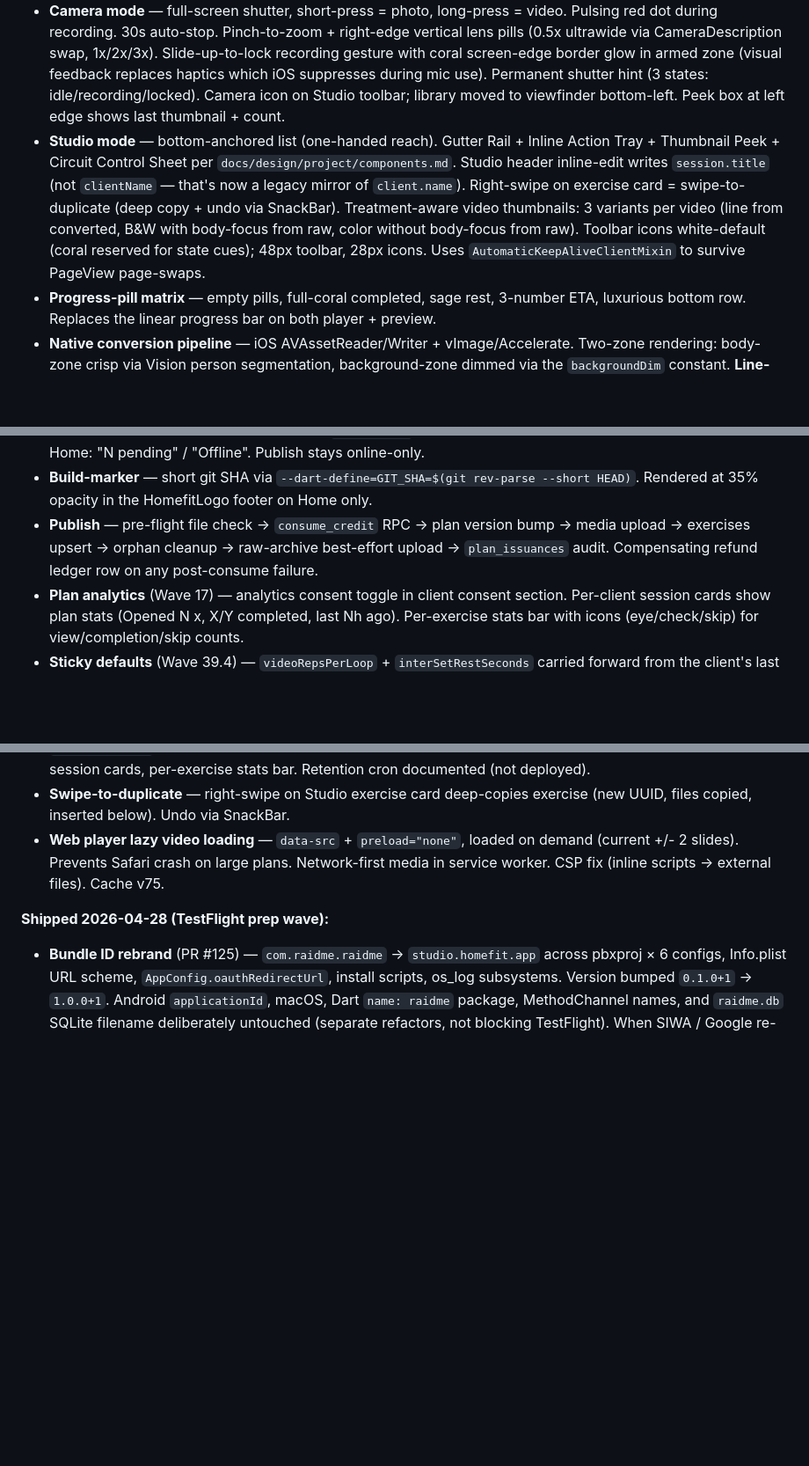
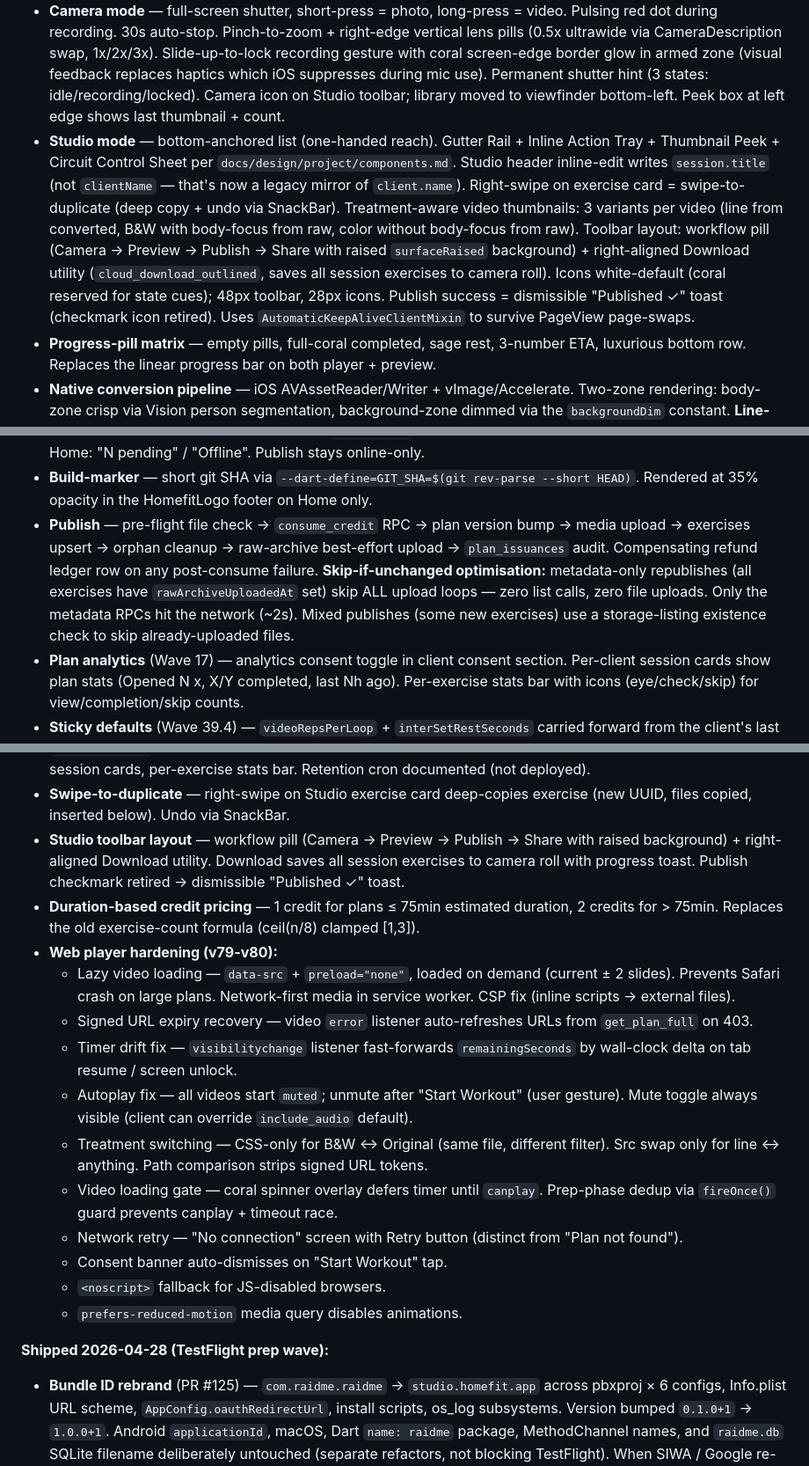
Before and after one commit to carlheinmostert/TrainMe, a Markdown page: CLAUDE.md, 3 parts joined by grey strips. Shown at 88% size. Drawn GitHub-style; blank space fills up the shorter version.

Commit message:
docs: update CLAUDE.md for late-session features
- Studio toolbar layout (workflow pill + download to Photos + publish toast)
- Publish skip-if-unchanged optimisation (metadata-only = zero uploads)
- Duration-based credit pricing (1 credit ≤75min, 2 credits >75min)
- Web player hardening v79-v80 (URL refresh, timer drift, autoplay,
  mute toggle always visible, treatment CSS-only swap, loading gate,
  prep-dedup, network retry, consent auto-dismiss, noscript, reduced motion)

Co-Authored-By: Claude Opus 4.6 (1M context) <noreply@anthropic.com>

```diff
--- a/CLAUDE.md
+++ b/CLAUDE.md
@@ -113,7 +113,7 @@ Surfaces required to match:
 - **IA**: **Clients-as-Home spine** (R-11 twin of portal `/clients` + `/clients/[id]`). Home is the clients list with a `New Client` FAB; tap a client → `ClientSessionsScreen` with its editable name (dashed underline) + consent chip + per-client session list + `New Session` FAB. No quick-capture escape hatch — capture is always client-first.
 - **Session shell** — horizontal PageView with Studio (edit) and Camera (capture) modes. Session creation carries the parent `client_id`. Session title format: `{DD Mon YYYY HH:MM}` (client prefix retired — client context is implicit in the nav).
 - **Camera mode** — full-screen shutter, short-press = photo, long-press = video. Pulsing red dot during recording. 30s auto-stop. Pinch-to-zoom + right-edge vertical lens pills (0.5x ultrawide via CameraDescription swap, 1x/2x/3x). Slide-up-to-lock recording gesture with coral screen-edge border glow in armed zone (visual feedback replaces haptics which iOS suppresses during mic use). Permanent shutter hint (3 states: idle/recording/locked). Camera icon on Studio toolbar; library moved to viewfinder bottom-left. Peek box at left edge shows last thumbnail + count.
-- **Studio mode** — bottom-anchored list (one-handed reach). Gutter Rail + Inline Action Tray + Thumbnail Peek + Circuit Control Sheet per `docs/design/project/components.md`. Studio header inline-edit writes `session.title` (not `clientName` — that's now a legacy mirror of `client.name`). Right-swipe on exercise card = swipe-to-duplicate (deep copy + undo via SnackBar). Treatment-aware video thumbnails: 3 variants per video (line from converted, B&W with body-focus from raw, color without body-focus from raw). Toolbar icons white-default (coral reserved for state cues); 48px toolbar, 28px icons. Uses `AutomaticKeepAliveClientMixin` to survive PageView page-swaps.
+- **Studio mode** — bottom-anchored list (one-handed reach). Gutter Rail + Inline Action Tray + Thumbnail Peek + Circuit Control Sheet per `docs/design/project/components.md`. Studio header inline-edit writes `session.title` (not `clientName` — that's now a legacy mirror of `client.name`). Right-swipe on exercise card = swipe-to-duplicate (deep copy + undo via SnackBar). Treatment-aware video thumbnails: 3 variants per video (line from converted, B&W with body-focus from raw, color without body-focus from raw). Toolbar layout: workflow pill (Camera → Preview → Publish → Share with raised `surfaceRaised` background) + right-aligned Download utility (`cloud_download_outlined`, saves all session exercises to camera roll). Icons white-default (coral reserved for state cues); 48px toolbar, 28px icons. Publish success = dismissible "Published ✓" toast (checkmark icon retired). Uses `AutomaticKeepAliveClientMixin` to survive PageView page-swaps.
 - **Progress-pill matrix** — empty pills, full-coral completed, sage rest, 3-number ETA, luxurious bottom row. Replaces the linear progress bar on both player + preview.
 - **Native conversion pipeline** — iOS AVAssetReader/Writer + vImage/Accelerate. Two-zone rendering: body-zone crisp via Vision person segmentation, background-zone dimmed via the `backgroundDim` constant. **Line-drawing tuning LOCKED at v6**: see `VideoConverterChannel.swift` top-of-file comment. BGRA byte-order bug fixed mid-tune.
 - **Raw archive pipeline** — 720p H.264 local archive AND cloud upload to private `raw-archive` Supabase bucket on publish (best-effort; non-blocking). Three-treatment feature pulls from this at playback time.
@@ -124,7 +124,7 @@ Surfaces required to match:
 - **Practice switcher** — coral chip top-left of Home + Studio. Bottom-sheet picker lists memberships with `{credits} · {role}` to disambiguate. Selection persisted in `SharedPreferences`. Studio shows the chip but it's non-interactive (no mid-session switch).
 - **Offline-first** (Milestone K) — `SyncService` + cache tables mirror cloud; all client reads from cache; client create/rename/consent writes go through `pending_ops` FIFO queue, flushed on reconnect. Subtle chip top of Home: "N pending" / "Offline". Publish stays online-only.
 - **Build-marker** — short git SHA via `--dart-define=GIT_SHA=$(git rev-parse --short HEAD)`. Rendered at 35% opacity in the HomefitLogo footer on Home only.
-- **Publish** — pre-flight file check → `consume_credit` RPC → plan version bump → media upload → exercises upsert → orphan cleanup → raw-archive best-effort upload → `plan_issuances` audit. Compensating refund ledger row on any post-consume failure.
+- **Publish** — pre-flight file check → `consume_credit` RPC → plan version bump → media upload → exercises upsert → orphan cleanup → raw-archive best-effort upload → `plan_issuances` audit. Compensating refund ledger row on any post-consume failure. **Skip-if-unchanged optimisation:** metadata-only republishes (all exercises have `rawArchiveUploadedAt` set) skip ALL upload loops — zero list calls, zero file uploads. Only the metadata RPCs hit the network (~2s). Mixed publishes (some new exercises) use a storage-listing existence check to skip already-uploaded files.
 - **Plan analytics** (Wave 17) — analytics consent toggle in client consent section. Per-client session cards show plan stats (Opened N x, X/Y completed, last Nh ago). Per-exercise stats bar with icons (eye/check/skip) for view/completion/skip counts.
 - **Sticky defaults** (Wave 39.4) — `videoRepsPerLoop` + `interSetRestSeconds` carried forward from the client's last exercise via `client_exercise_defaults`.
 
@@ -196,7 +196,19 @@ Surfaces required to match:
 - **Wave 40.6** — photo last-exercise refresh FINAL fix (AutomaticKeepAliveClientMixin). Treatment-aware video thumbnails (3 variants per video). Visual lock-engage feedback (coral border glow replaces haptics during mic use). Haptic channel simplified to `UIImpactFeedbackGenerator`.
 - **Wave 17 — Analytics** — schema: `client_sessions`, `plan_analytics_events`, `plan_analytics_daily_aggregate`, `plan_analytics_opt_outs` + 7 RPCs + RLS. Web player: consent banner, 12+1 event emitters, completion CTA, `/what-we-share` transparency page with stop-sharing button. Mobile: analytics consent toggle, plan stats under session cards, per-exercise stats bar. Retention cron documented (not deployed).
 - **Swipe-to-duplicate** — right-swipe on Studio exercise card deep-copies exercise (new UUID, files copied, inserted below). Undo via SnackBar.
-- **Web player lazy video loading** — `data-src` + `preload="none"`, loaded on demand (current +/- 2 slides). Prevents Safari crash on large plans. Network-first media in service worker. CSP fix (inline scripts → external files). Cache v75.
+- **Studio toolbar layout** — workflow pill (Camera → Preview → Publish → Share with raised background) + right-aligned Download utility. Download saves all session exercises to camera roll with progress toast. Publish checkmark retired → dismissible "Published ✓" toast.
+- **Duration-based credit pricing** — 1 credit for plans ≤ 75min estimated duration, 2 credits for > 75min. Replaces the old exercise-count formula (ceil(n/8) clamped [1,3]).
+- **Web player hardening (v79-v80):**
+  - Lazy video loading — `data-src` + `preload="none"`, loaded on demand (current ± 2 slides). Prevents Safari crash on large plans. Network-first media in service worker. CSP fix (inline scripts → external files).
+  - Signed URL expiry recovery — video `error` listener auto-refreshes URLs from `get_plan_full` on 403.
+  - Timer drift fix — `visibilitychange` listener fast-forwards `remainingSeconds` by wall-clock delta on tab resume / screen unlock.
+  - Autoplay fix — all videos start `muted`; unmute after "Start Workout" (user gesture). Mute toggle always visible (client can override `include_audio` default).
+  - Treatment switching — CSS-only for B&W ↔ Original (same file, different filter). Src swap only for line ↔ anything. Path comparison strips signed URL tokens.
+  - Video loading gate — coral spinner overlay defers timer until `canplay`. Prep-phase dedup via `fireOnce()` guard prevents canplay + timeout race.
+  - Network retry — "No connection" screen with Retry button (distinct from "Plan not found").
+  - Consent banner auto-dismisses on "Start Workout" tap.
+  - `<noscript>` fallback for JS-disabled browsers.
+  - `prefers-reduced-motion` media query disables animations.
 
 **Shipped 2026-04-28 (TestFlight prep wave):**
 - **Bundle ID rebrand** (PR #125) — `com.raidme.raidme` → `studio.homefit.app` across pbxproj × 6 configs, Info.plist URL scheme, `AppConfig.oauthRedirectUrl`, install scripts, os_log subsystems. Version bumped `0.1.0+1` → `1.0.0+1`. Android `applicationId`, macOS, Dart `name: raidme` package, MethodChannel names, and `raidme.db` SQLite filename deliberately untouched (separate refactors, not blocking TestFlight). When SIWA / Google re-enabled later, `studio.homefit.app://` needs adding to Supabase auth redirect allowlist + Google/Apple OAuth client config.
```
